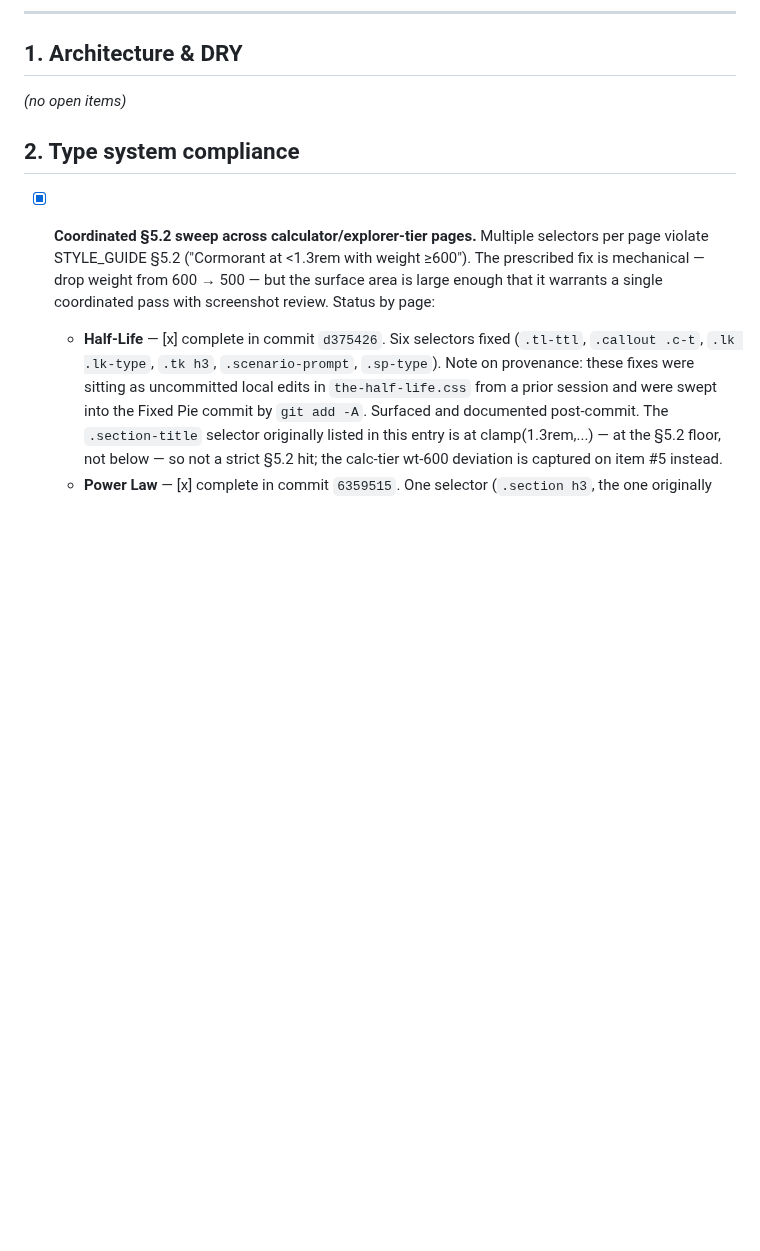
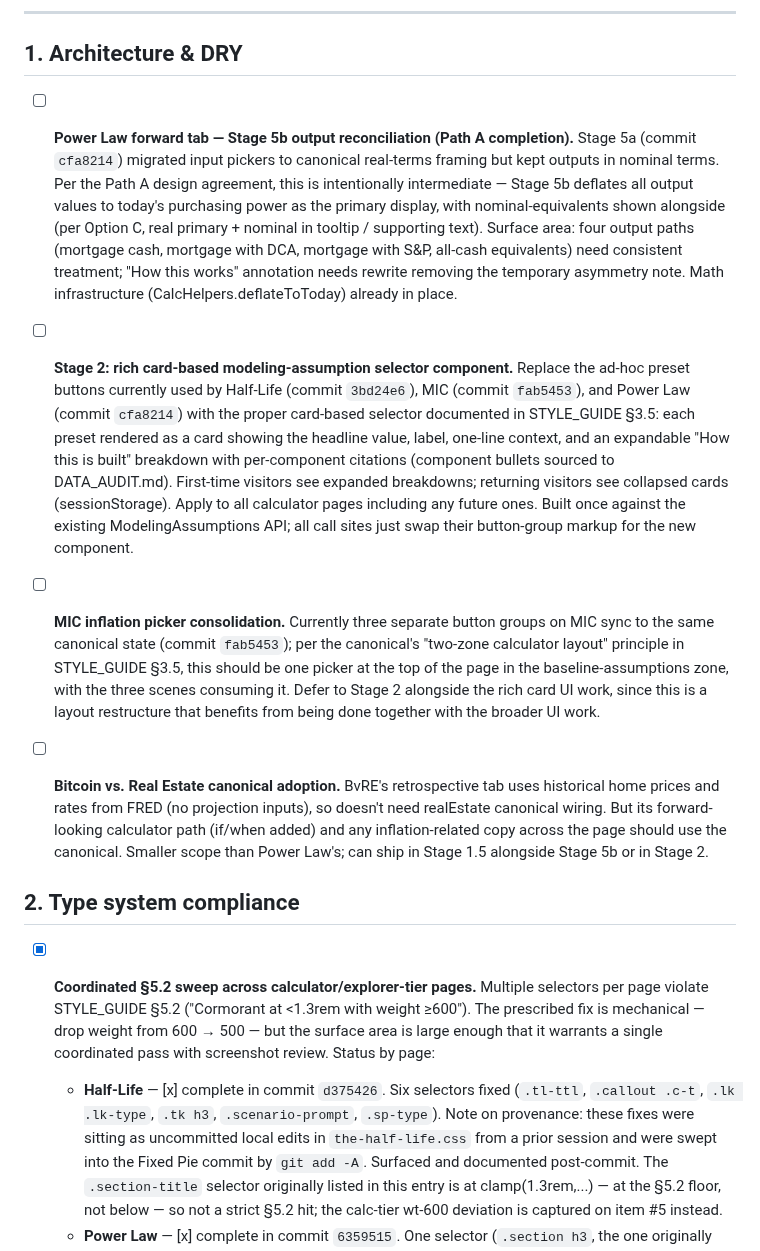
Before and after one commit to Lastcoinstanding/lastcoinstanding.com, a Markdown page: TECH_DEBT.md, the part around one of its changes. GitHub-like rendering; blank space fills up the shorter version.

```diff
--- a/TECH_DEBT.md
+++ b/TECH_DEBT.md
@@ -15,7 +15,13 @@ A running list of known issues, inconsistencies, and architectural improvements
 
 ## 1. Architecture & DRY
 
-_(no open items)_
+- [ ] **Power Law forward tab — Stage 5b output reconciliation (Path A completion).** Stage 5a (commit `cfa8214`) migrated input pickers to canonical real-terms framing but kept outputs in nominal terms. Per the Path A design agreement, this is intentionally intermediate — Stage 5b deflates all output values to today's purchasing power as the primary display, with nominal-equivalents shown alongside (per Option C, real primary + nominal in tooltip / supporting text). Surface area: four output paths (mortgage cash, mortgage with DCA, mortgage with S&P, all-cash equivalents) need consistent treatment; "How this works" annotation needs rewrite removing the temporary asymmetry note. Math infrastructure (CalcHelpers.deflateToToday) already in place.
+
+- [ ] **Stage 2: rich card-based modeling-assumption selector component.** Replace the ad-hoc preset buttons currently used by Half-Life (commit `3bd24e6`), MIC (commit `fab5453`), and Power Law (commit `cfa8214`) with the proper card-based selector documented in STYLE_GUIDE §3.5: each preset rendered as a card showing the headline value, label, one-line context, and an expandable "How this is built" breakdown with per-component citations (component bullets sourced to DATA_AUDIT.md). First-time visitors see expanded breakdowns; returning visitors see collapsed cards (sessionStorage). Apply to all calculator pages including any future ones. Built once against the existing ModelingAssumptions API; all call sites just swap their button-group markup for the new component.
+
+- [ ] **MIC inflation picker consolidation.** Currently three separate button groups on MIC sync to the same canonical state (commit `fab5453`); per the canonical's "two-zone calculator layout" principle in STYLE_GUIDE §3.5, this should be one picker at the top of the page in the baseline-assumptions zone, with the three scenes consuming it. Defer to Stage 2 alongside the rich card UI work, since this is a layout restructure that benefits from being done together with the broader UI work.
+
+- [ ] **Bitcoin vs. Real Estate canonical adoption.** BvRE's retrospective tab uses historical home prices and rates from FRED (no projection inputs), so doesn't need realEstate canonical wiring. But its forward-looking calculator path (if/when added) and any inflation-related copy across the page should use the canonical. Smaller scope than Power Law's; can ship in Stage 1.5 alongside Stage 5b or in Stage 2.
 
 ## 2. Type system compliance
 
```
Also changed, not shown: other parts of TECH_DEBT.md (+15 -0 lines).
